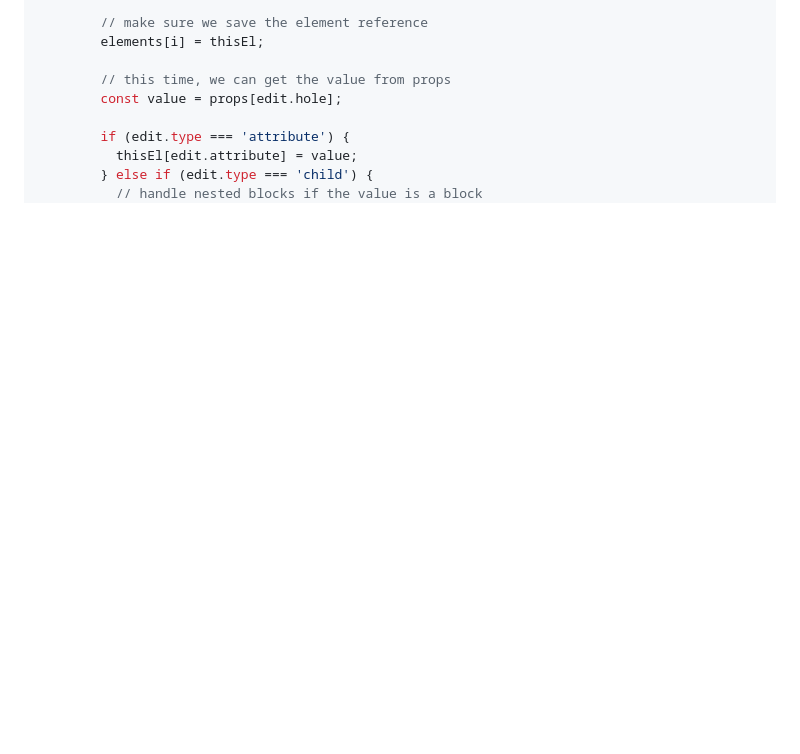
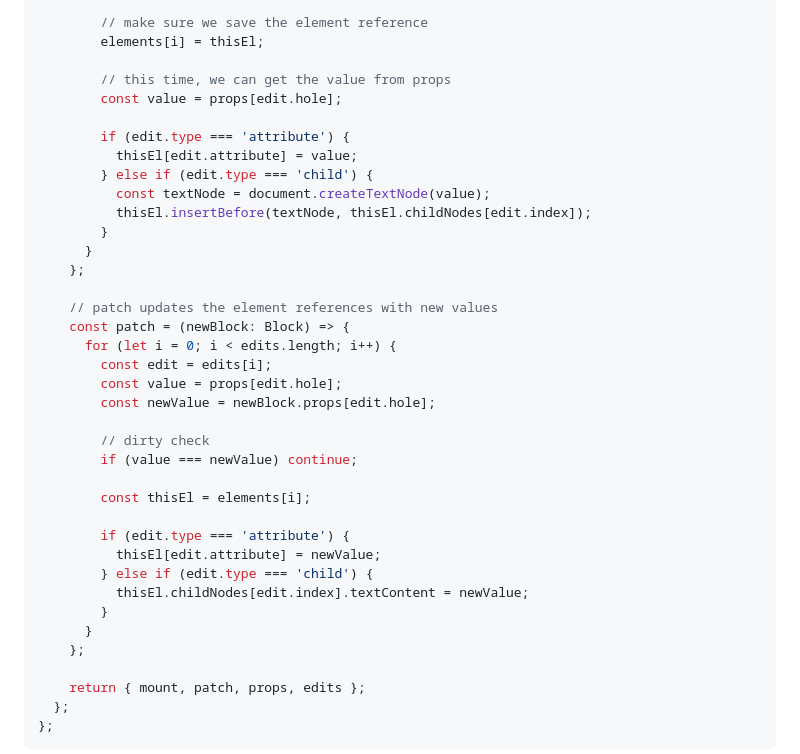
Before and after one commit to aidenybai/hundred, a Markdown page: README.md, the part around one of its changes. Drawn GitHub-style; blank space fills up the shorter version.

````diff
--- a/README.md
+++ b/README.md
@@ -250,3 +250,34 @@ export const block = (fn: (props: Props) => VNode) => {
         if (edit.type === 'attribute') {
           thisEl[edit.attribute] = value;
         } else if (edit.type === 'child') {
+          const textNode = document.createTextNode(value);
+          thisEl.insertBefore(textNode, thisEl.childNodes[edit.index]);
+        }
+      }
+    };
+
+    // patch updates the element references with new values
+    const patch = (newBlock: Block) => {
+      for (let i = 0; i < edits.length; i++) {
+        const edit = edits[i];
+        const value = props[edit.hole];
+        const newValue = newBlock.props[edit.hole];
+
+        // dirty check
+        if (value === newValue) continue;
+
+        const thisEl = elements[i];
+
+        if (edit.type === 'attribute') {
+          thisEl[edit.attribute] = newValue;
+        } else if (edit.type === 'child') {
+          thisEl.childNodes[edit.index].textContent = newValue;
+        }
+      }
+    };
+
+    return { mount, patch, props, edits };
+  };
+};
+```
+
````
Also changed, not shown: other parts of README.md (+63 -0 lines).
